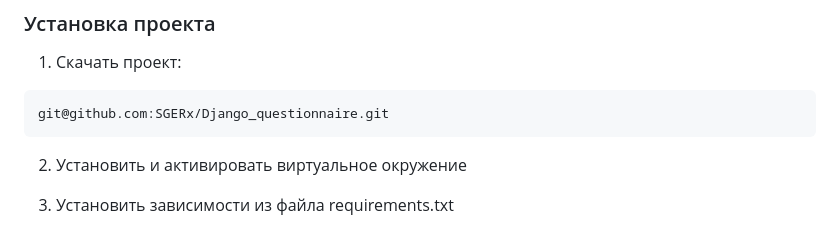
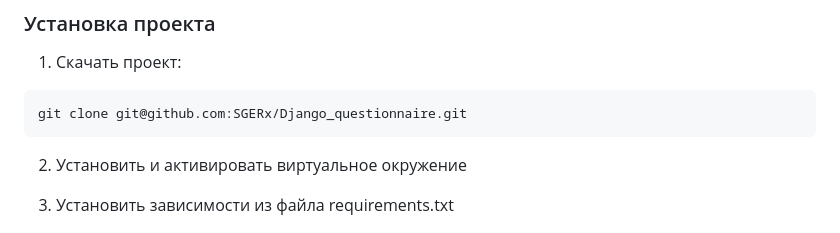
Before and after one commit to SGERx/Django_questionnaire, a Markdown page: README.md, the part around the change. GitHub-like rendering.

````diff
--- a/README.md
+++ b/README.md
@@ -32,7 +32,7 @@
 
 1) Скачать проект:
 ```
-git@github.com:SGERx/Django_questionnaire.git
+git clone git@github.com:SGERx/Django_questionnaire.git
 ```
 2) Установить и активировать виртуальное окружение
 
````
